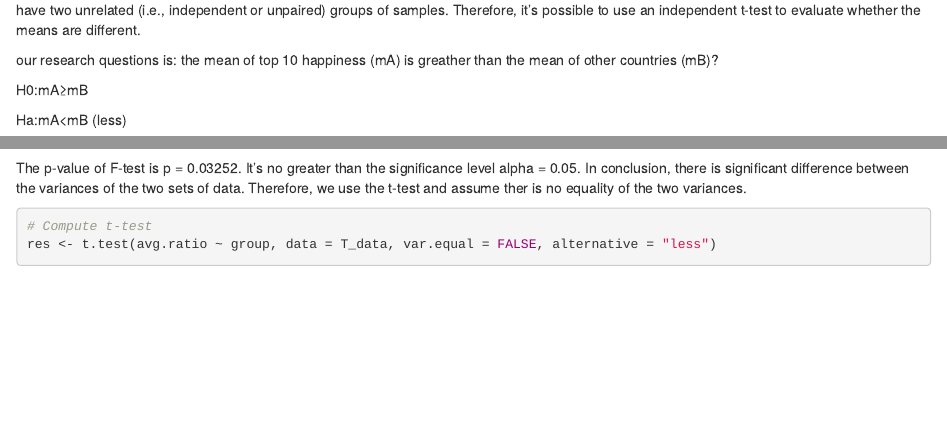
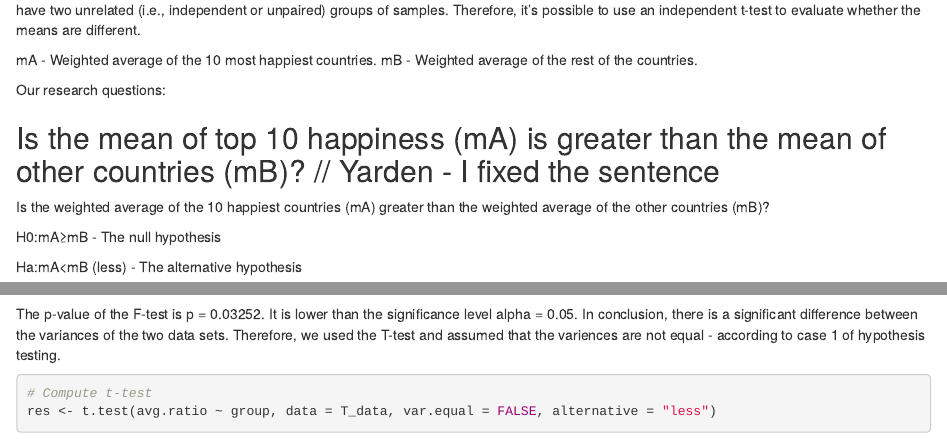
Before and after one commit to Guydada/Data-Analasys-Project, an R Markdown document (Project-Notebook-GGY.Rmd): the page in a window 1100 px wide, from 17070 px down, and a second part further down, joined at a grey line. Rendered offline with R 4.5, knitr and Pandoc, with nearby package versions; some code elsewhere in the file could not run offline.

Commit message:
Yarden - made some wording changes

````diff
--- a/Project-Notebook-GGY.Rmd
+++ b/Project-Notebook-GGY.Rmd
@@ -373,13 +373,19 @@ summary(multi)
 ```
 Now let’s say we want to compare the differences between the top 10 happiness countries avg.ratio is higher then other countries. In this case, we have two unrelated (i.e., independent or unpaired) groups of samples. Therefore, it’s possible to use an independent t-test to evaluate whether the means are different.
 
+mA - Weighted average of the 10 most happiest countries.
+mB - Weighted average of the rest of the countries.
 
-our research questions is:
-the mean of top 10 happiness (mA) is greather than the mean of other countries (mB)?
+Our research questions:
 
-H0:mA≥mB
 
-Ha:mA<mB (less)
+## Is the mean of top 10 happiness (mA) is greater than the mean of other countries (mB)? // Yarden - I fixed the sentence
+
+Is the weighted average of the 10 happiest countries (mA) greater than the weighted average of the other countries (mB)?
+
+H0:mA≥mB  - The null hypothesis
+
+Ha:mA<mB (less) - The alternative hypothesis
 
 
 ```{r}
@@ -402,7 +412,7 @@ res.ftest <- var.test(avg.ratio ~ group, data = T_data)
 res.ftest
 
 ```
-The p-value of F-test is p = 0.03252. It’s no greater than the significance level alpha = 0.05. In conclusion, there is  significant difference between the variances of the two sets of data. Therefore, we use the t-test and assume ther is no equality of the two variances.
+The p-value of the F-test is p = 0.03252. It is lower than the significance level alpha = 0.05. In conclusion, there is  a significant difference between the variances of the two data sets. Therefore, we used the T-test and assumed that the variences are not equal - according to case 1 of hypothesis testing.
 
 ```{r}
 
````
Also changed, not shown: Project-Notebook-GGY.nb.html, Project-Notebook-GGY.Rmd (6 more changed lines).
